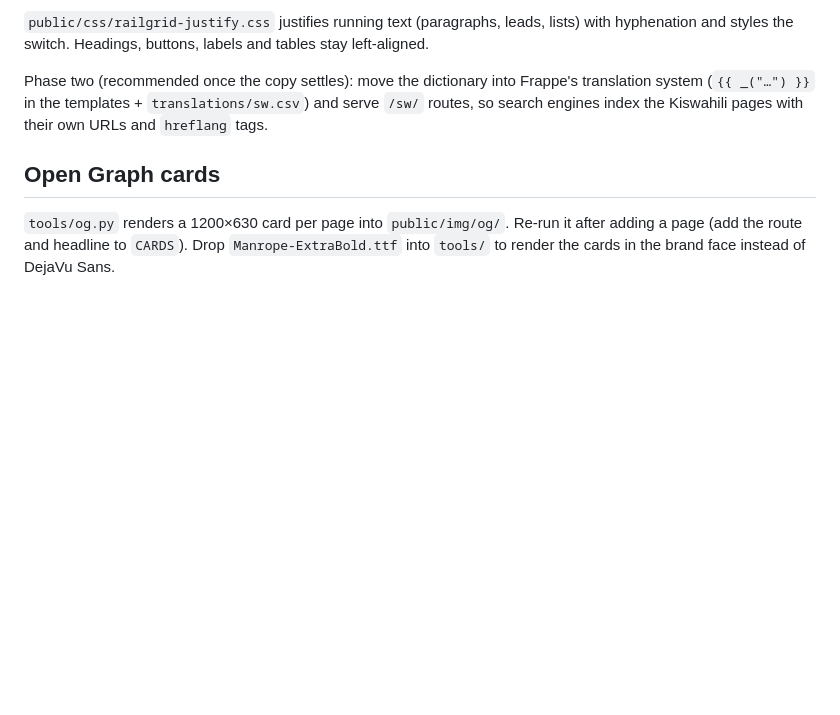
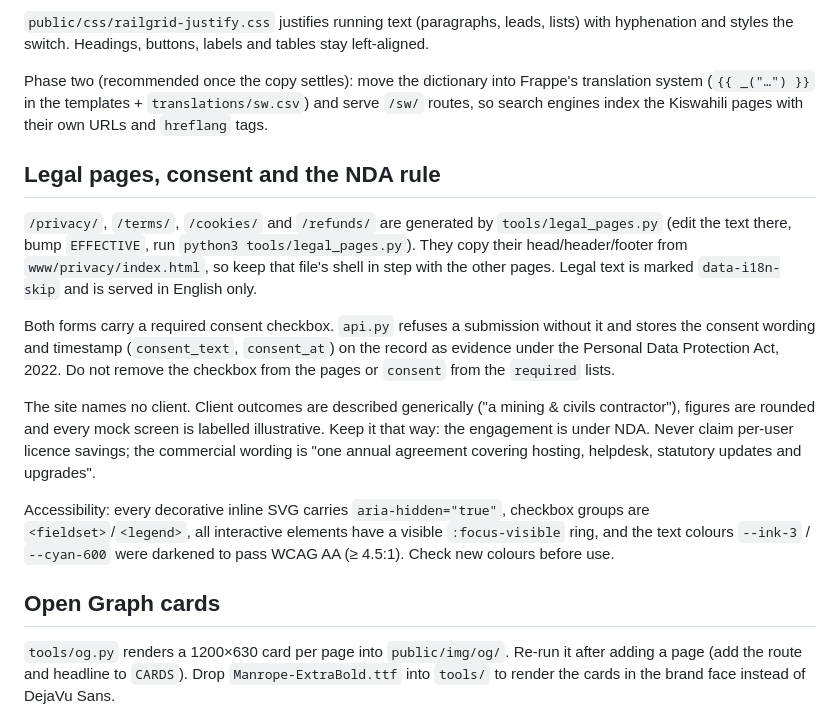
Before and after one commit to msaleh010/railgrid_site, a Markdown page: README.md, the part around the change. Rendered like a GitHub page; blank space fills up the shorter version.

Commit message:
Legal/accessibility pass 1/24: README

```diff
--- a/README.md
+++ b/README.md
@@ -34,6 +34,27 @@ Phase two (recommended once the copy settles): move the dictionary into Frappe's
 (`{{ _("…") }}` in the templates + `translations/sw.csv`) and serve `/sw/` routes, so search engines
 index the Kiswahili pages with their own URLs and `hreflang` tags.
 
+## Legal pages, consent and the NDA rule
+
+`/privacy/`, `/terms/`, `/cookies/` and `/refunds/` are generated by `tools/legal_pages.py` (edit the
+text there, bump `EFFECTIVE`, run `python3 tools/legal_pages.py`). They copy their head/header/footer
+from `www/privacy/index.html`, so keep that file's shell in step with the other pages. Legal text is
+marked `data-i18n-skip` and is served in English only.
+
+Both forms carry a required consent checkbox. `api.py` refuses a submission without it and stores the
+consent wording and timestamp (`consent_text`, `consent_at`) on the record as evidence under the
+Personal Data Protection Act, 2022. Do not remove the checkbox from the pages or `consent` from the
+`required` lists.
+
+The site names no client. Client outcomes are described generically ("a mining & civils contractor"),
+figures are rounded and every mock screen is labelled illustrative. Keep it that way: the engagement is
+under NDA. Never claim per-user licence savings; the commercial wording is "one annual agreement
+covering hosting, helpdesk, statutory updates and upgrades".
+
+Accessibility: every decorative inline SVG carries `aria-hidden="true"`, checkbox groups are
+`<fieldset>`/`<legend>`, all interactive elements have a visible `:focus-visible` ring, and the text
+colours `--ink-3` / `--cyan-600` were darkened to pass WCAG AA (≥ 4.5:1). Check new colours before use.
+
 ## Open Graph cards
 
 `tools/og.py` renders a 1200×630 card per page into `public/img/og/`. Re-run it after adding a page
```
